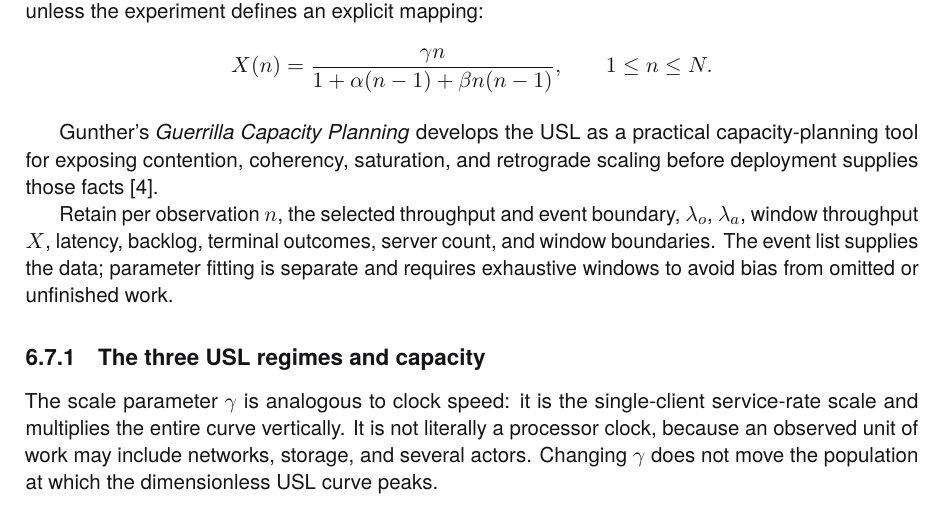
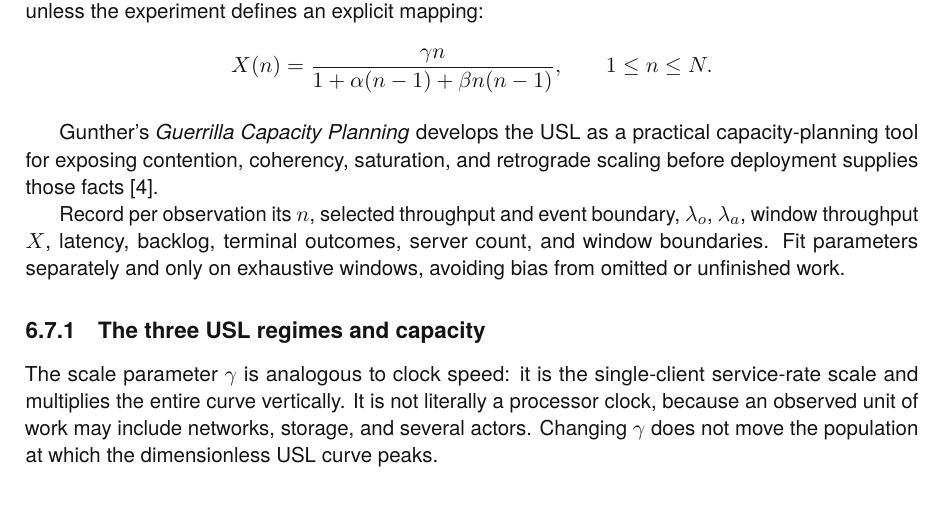
Before and after one commit to rfielding/leanFM, a LaTeX book (book/main.tex, which reads book/chapters/authoring-language.tex): part of page 41 of 136, cut so that both start at the same text. The pictures show the PDF file book/main.pdf that the author committed with the source.

Commit message:
Tighten throughput measurement prose

```diff
--- a/book/chapters/authoring-language.tex
+++ b/book/chapters/authoring-language.tex
@@ -292,11 +292,10 @@ Gunther's \emph{Guerrilla Capacity Planning} develops the USL as a practical
 capacity-planning tool for exposing contention, coherency, saturation, and
 retrograde scaling before deployment supplies those facts~\citep{gunther2007guerrilla}.
 
-Retain per observation $n$, the selected throughput and event boundary,
+Record per observation its $n$, selected throughput and event boundary,
 $\lambda_o$, $\lambda_a$, window throughput $X$, latency, backlog, terminal
-outcomes, server count, and window boundaries. The event list supplies the data;
-parameter fitting is separate and requires exhaustive windows to avoid bias from
-omitted or unfinished work.
+outcomes, server count, and window boundaries. Fit parameters separately and
+only on exhaustive windows, avoiding bias from omitted or unfinished work.
 
 \subsection{The three USL regimes and capacity}
 
```
Also changed, not shown: book/main-dark.pdf, book/main.pdf.
